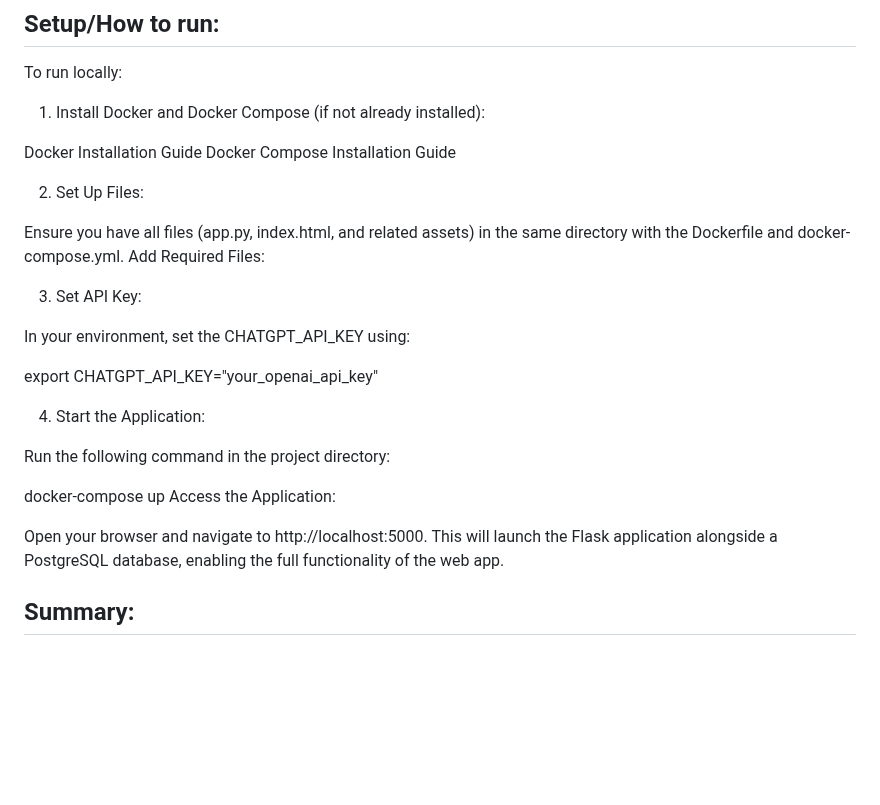
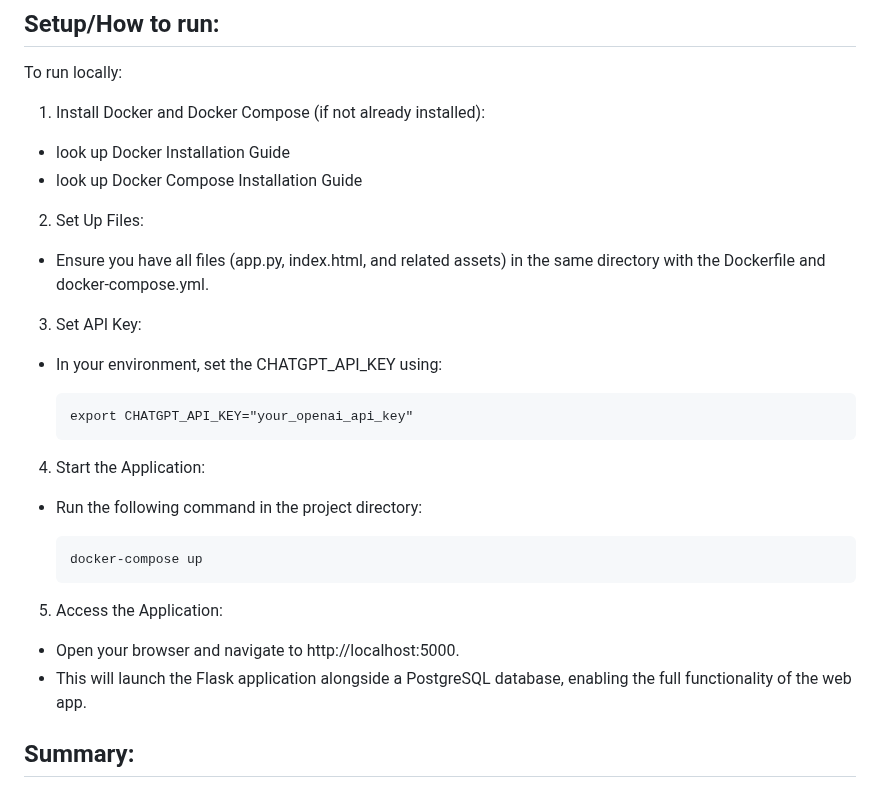
Before and after one commit to CReynoso224/CSC395_Proj2_Fitness-Guru, a Markdown page: README.md, the part around the change. Drawn GitHub-style; blank space fills up the shorter version.

```diff
--- a/README.md
+++ b/README.md
@@ -71,28 +71,28 @@ To run locally:
 
 1.  Install Docker and Docker Compose (if not already installed):
 
-Docker Installation Guide
-Docker Compose Installation Guide
+- look up Docker Installation Guide
+- look up Docker Compose Installation Guide
 
 2.  Set Up Files:
 
-Ensure you have all files (app.py, index.html, and related assets) in the same directory with the Dockerfile and docker-compose.yml.
-Add Required Files:
+- Ensure you have all files (app.py, index.html, and related assets) in the same directory with the Dockerfile and docker-compose.yml.
 
 3.  Set API Key:
 
-In your environment, set the CHATGPT_API_KEY using:
+- In your environment, set the CHATGPT_API_KEY using:
 
-export CHATGPT_API_KEY="your_openai_api_key"
+      export CHATGPT_API_KEY="your_openai_api_key"
 
 4.  Start the Application:
 
-Run the following command in the project directory:
+- Run the following command in the project directory:
 
-docker-compose up
-Access the Application:
+      docker-compose up
 
-Open your browser and navigate to http://localhost:5000.
-This will launch the Flask application alongside a PostgreSQL database, enabling the full functionality of the web app.
+5.  Access the Application:
+
+- Open your browser and navigate to http://localhost:5000.
+- This will launch the Flask application alongside a PostgreSQL database, enabling the full functionality of the web app.
 
 ## Summary:
```
